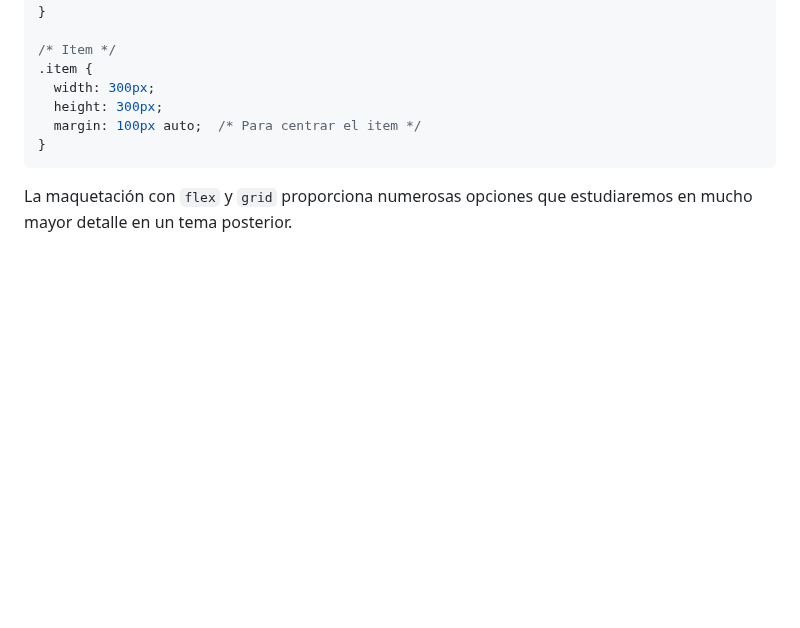
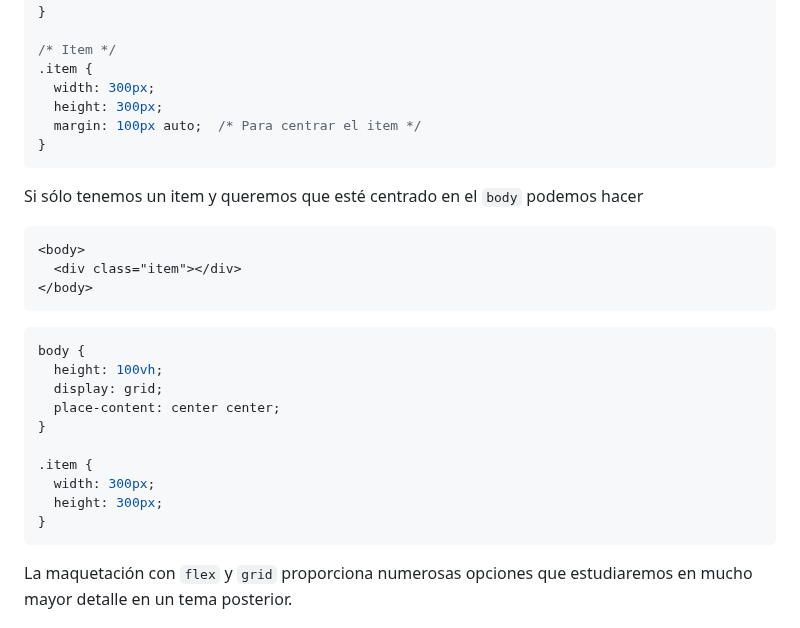
Before and after one commit to jamj2000/DIW, a Markdown page: Tema1/README.md, the part around the change. Rendered like a GitHub page; blank space fills up the shorter version.

````diff
--- a/Tema1/README.md
+++ b/Tema1/README.md
@@ -373,6 +373,27 @@ Por ejemplo para disponer los items en una fila, con espacio entre ellos, podemo
 }
 ```
 
+Si sólo tenemos un item y queremos que esté centrado en el `body` podemos hacer
+
+```html
+<body>
+  <div class="item"></div>
+</body>
+```
+
+```css
+body {
+  height: 100vh;
+  display: grid;
+  place-content: center center;
+}
+
+.item {
+  width: 300px;
+  height: 300px;
+}
+```
+
 La maquetación con `flex` y `grid` proporciona numerosas opciones que estudiaremos en mucho mayor detalle en un tema posterior.
 
 
````
